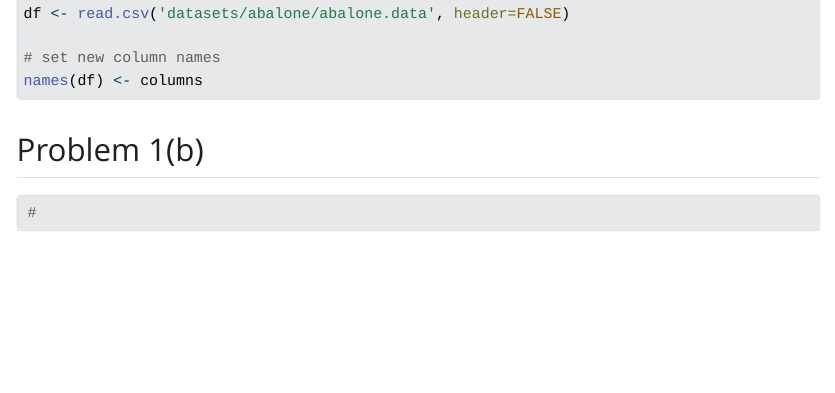
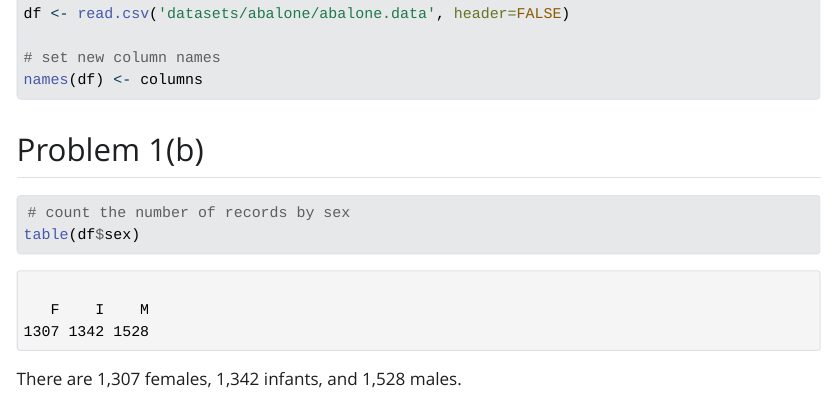
Before and after one commit to mabrownnyu/stats506, a Quarto document (hw1.qmd): the page in a window 1100 px wide, from 400 px down before the commit and from 410 px down after it, so that both start at the same text. The pictures show the output file hw1.html that the author committed with the source, opened offline; Quarto's library style sheets are replaced by a plain one without menus; long lines of code are wrapped.

Commit message:
add solution to 1(b) and some formatting to 1(a) to make more legible

````diff
--- a/hw1.qmd
+++ b/hw1.qmd
@@ -25,5 +26,8 @@ names(df) <- columns
 
 ```{r}
 
-#
+# count the number of records by sex
+table(df$sex)
 ```
+
+There are 1,307 females, 1,342 infants, and 1,528 males.
````
Also changed, not shown: hw1.html, hw1.qmd (3 more changed lines).
